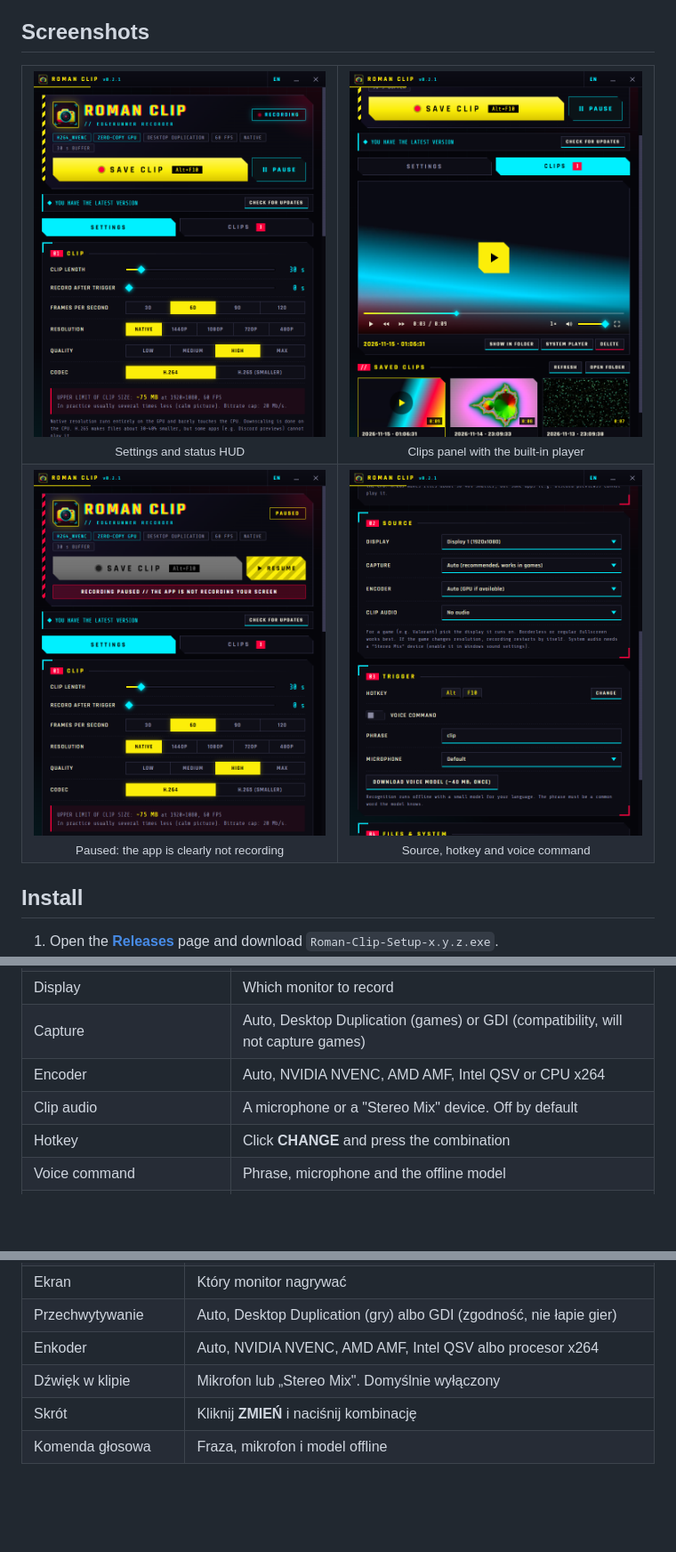
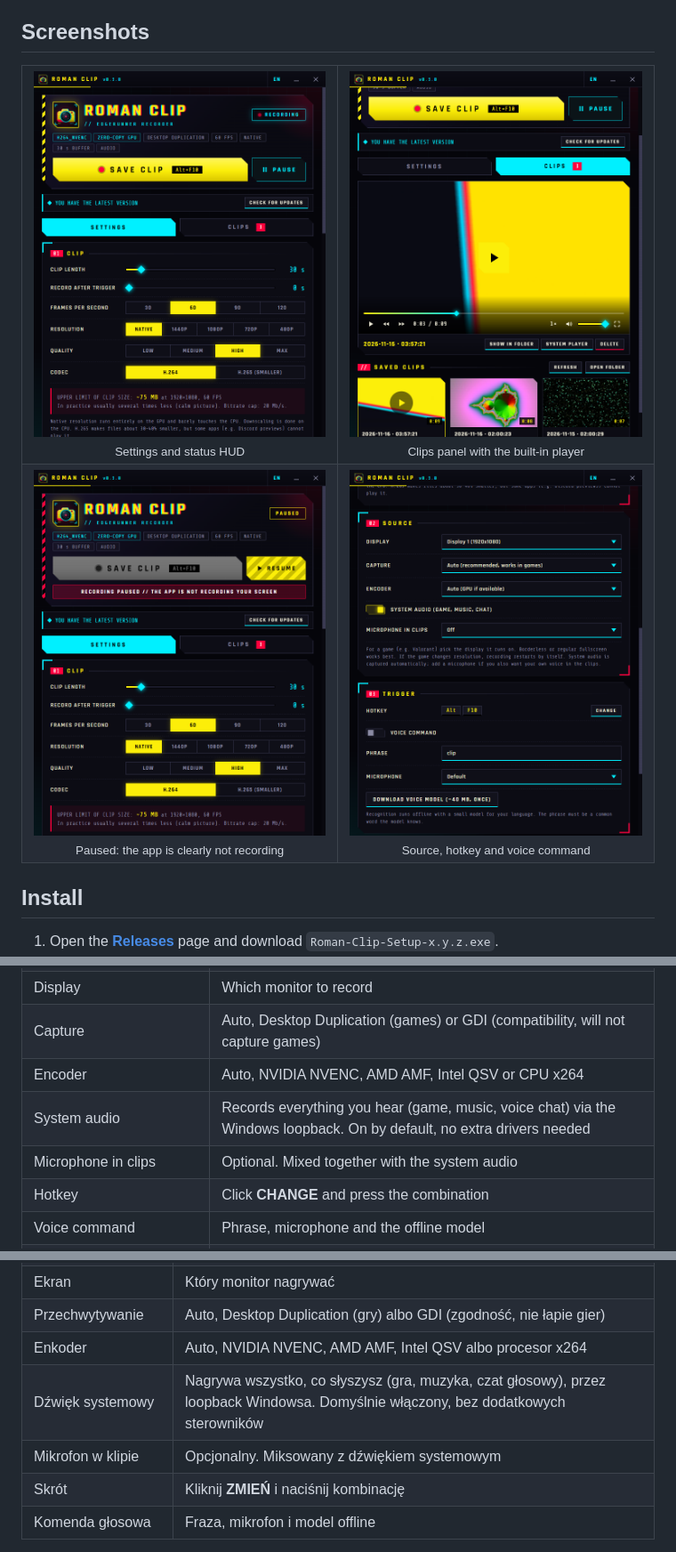
Before and after one commit to Botipy/roman-clip, a Markdown page: README.md, 3 parts joined by grey strips. Shown at 89% size. Rendered like a GitHub page; pictures changed too: docs/screenshot-clips.png, docs/screenshot-paused.png, docs/screenshot-settings-2.png; blank space fills up the shorter version.

```diff
--- a/README.md
+++ b/README.md
@@ -83,7 +84,8 @@ Clips land in `Videos\Roman Clip` unless you pick another folder.
 | Display | Which monitor to record |
 | Capture | Auto, Desktop Duplication (games) or GDI (compatibility, will not capture games) |
 | Encoder | Auto, NVIDIA NVENC, AMD AMF, Intel QSV or CPU x264 |
-| Clip audio | A microphone or a "Stereo Mix" device. Off by default |
+| System audio | Records everything you hear (game, music, voice chat) via the Windows loopback. On by default, no extra drivers needed |
+| Microphone in clips | Optional. Mixed together with the system audio |
 | Hotkey | Click **CHANGE** and press the combination |
 | Voice command | Phrase, microphone and the offline model |
 | Clips folder, sound, notification, autostart | The usual |
@@ -202,7 +205,8 @@ Klipy trafiają do `Wideo\Roman Clip`, o ile nie wybierzesz innego folderu.
 | Ekran | Który monitor nagrywać |
 | Przechwytywanie | Auto, Desktop Duplication (gry) albo GDI (zgodność, nie łapie gier) |
 | Enkoder | Auto, NVIDIA NVENC, AMD AMF, Intel QSV albo procesor x264 |
-| Dźwięk w klipie | Mikrofon lub „Stereo Mix". Domyślnie wyłączony |
+| Dźwięk systemowy | Nagrywa wszystko, co słyszysz (gra, muzyka, czat głosowy), przez loopback Windowsa. Domyślnie włączony, bez dodatkowych sterowników |
+| Mikrofon w klipie | Opcjonalny. Miksowany z dźwiękiem systemowym |
 | Skrót | Kliknij **ZMIEŃ** i naciśnij kombinację |
 | Komenda głosowa | Fraza, mikrofon i model offline |
 
```
Also changed, not shown: other parts of README.md (+4 -2 lines), docs/screenshot-pl.png, 12 other files.
